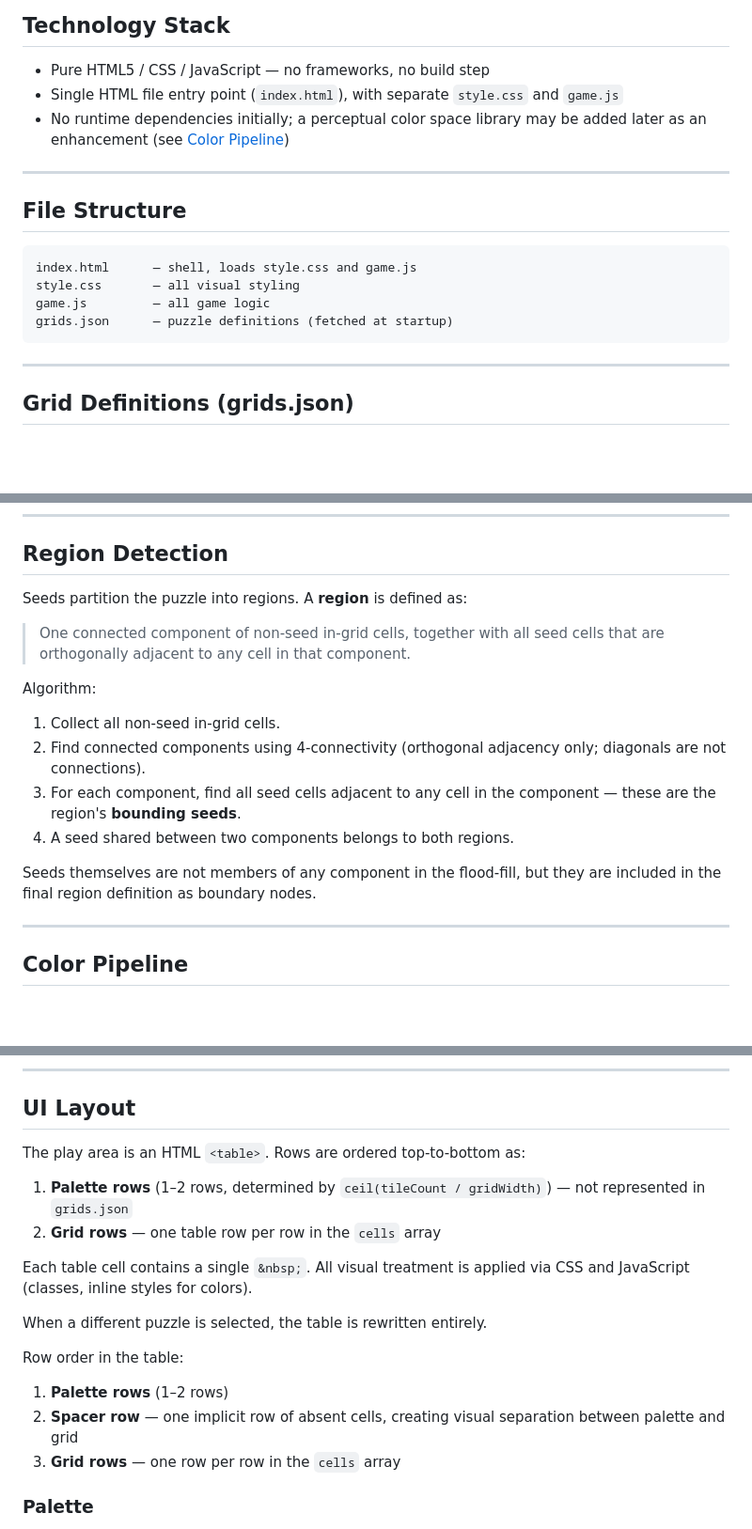
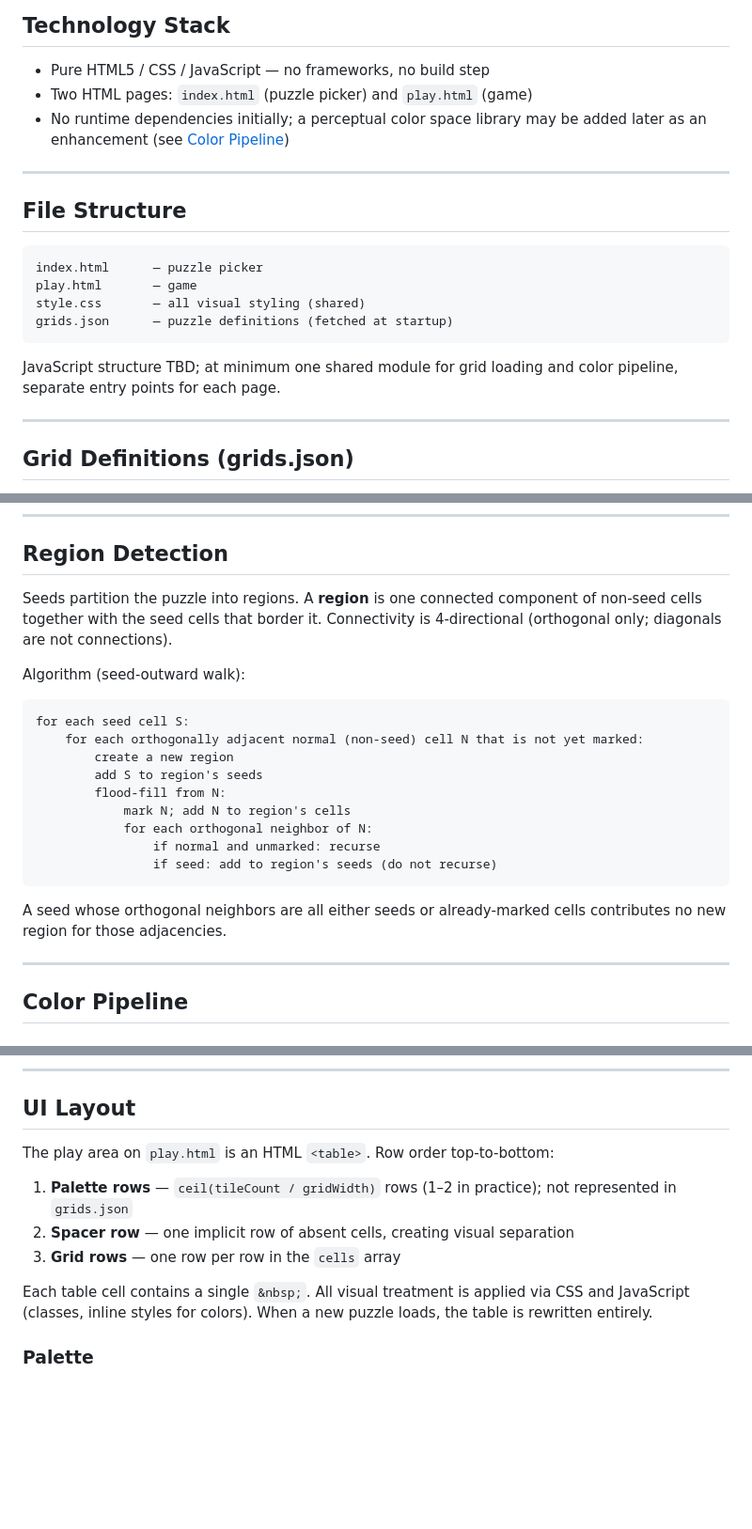
Before and after one commit to nebnamwen/crosscolor, a Markdown page: spec.md, 3 parts joined by grey strips. Shown at 94% size. Drawn GitHub-style; blank space fills up the shorter version.

Commit message:
Refine spec: region algorithm, two-page structure, UI refinements section
- Replace region detection algorithm with seed-outward walk
- Fix tech stack and file structure to reflect index.html + play.html
- Fix UI layout section (remove duplicate row-order list, scope to play.html)
- Add UI Refinements section for non-essential visual decisions
- Note JS structure as TBD with at least one shared module

Co-Authored-By: Claude Sonnet 4.6 <noreply@anthropic.com>

````diff
--- a/spec.md
+++ b/spec.md
@@ -7,7 +7,7 @@ A browser-based remake of Blendoku, a color-ordering puzzle game. The player arr
 ## Technology Stack
 
 - Pure HTML5 / CSS / JavaScript — no frameworks, no build step
-- Single HTML file entry point (`index.html`), with separate `style.css` and `game.js`
+- Two HTML pages: `index.html` (puzzle picker) and `play.html` (game)
 - No runtime dependencies initially; a perceptual color space library may be added later as an enhancement (see [Color Pipeline](#color-pipeline))
 
 ---
@@ -15,11 +15,13 @@ A browser-based remake of Blendoku, a color-ordering puzzle game. The player arr
 ## File Structure
 
 ```
-index.html      — shell, loads style.css and game.js
-style.css       — all visual styling
-game.js         — all game logic
+index.html      — puzzle picker
+play.html       — game
+style.css       — all visual styling (shared)
 grids.json      — puzzle definitions (fetched at startup)
 ```
+
+JavaScript structure TBD; at minimum one shared module for grid loading and color pipeline, separate entry points for each page.
 
 ---
 
@@ -71,18 +73,23 @@ At startup, every grid in `grids.json` must be validated:
 
 ## Region Detection
 
-Seeds partition the puzzle into regions. A **region** is defined as:
+Seeds partition the puzzle into regions. A **region** is one connected component of non-seed cells together with the seed cells that border it. Connectivity is 4-directional (orthogonal only; diagonals are not connections).
 
-> One connected component of non-seed in-grid cells, together with all seed cells that are orthogonally adjacent to any cell in that component.
+Algorithm (seed-outward walk):
 
-Algorithm:
+```
+for each seed cell S:
+    for each orthogonally adjacent normal (non-seed) cell N that is not yet marked:
+        create a new region
+        add S to region's seeds
+        flood-fill from N:
+            mark N; add N to region's cells
+            for each orthogonal neighbor of N:
+                if normal and unmarked: recurse
+                if seed: add to region's seeds (do not recurse)
+```
 
-1. Collect all non-seed in-grid cells.
-2. Find connected components using 4-connectivity (orthogonal adjacency only; diagonals are not connections).
-3. For each component, find all seed cells adjacent to any cell in the component — these are the region's **bounding seeds**.
-4. A seed shared between two components belongs to both regions.
-
-Seeds themselves are not members of any component in the flood-fill, but they are included in the final region definition as boundary nodes.
+A seed whose orthogonal neighbors are all either seeds or already-marked cells contributes no new region for those adjacencies.
 
 ---
 
@@ -145,20 +152,13 @@ The gamma correction step (expand/compress with 2.2) will later be replaceable w
 
 ## UI Layout
 
-The play area is an HTML `<table>`. Rows are ordered top-to-bottom as:
+The play area on `play.html` is an HTML `<table>`. Row order top-to-bottom:
 
-1. **Palette rows** (1–2 rows, determined by `ceil(tileCount / gridWidth)`) — not represented in `grids.json`
-2. **Grid rows** — one table row per row in the `cells` array
+1. **Palette rows** — `ceil(tileCount / gridWidth)` rows (1–2 in practice); not represented in `grids.json`
+2. **Spacer row** — one implicit row of absent cells, creating visual separation
+3. **Grid rows** — one row per row in the `cells` array
 
-Each table cell contains a single `&nbsp;`. All visual treatment is applied via CSS and JavaScript (classes, inline styles for colors).
-
-When a different puzzle is selected, the table is rewritten entirely.
-
-Row order in the table:
-
-1. **Palette rows** (1–2 rows)
-2. **Spacer row** — one implicit row of absent cells, creating visual separation between palette and grid
-3. **Grid rows** — one row per row in the `cells` array
+Each table cell contains a single `&nbsp;`. All visual treatment is applied via CSS and JavaScript (classes, inline styles for colors). When a new puzzle loads, the table is rewritten entirely.
 
 ### Palette
 
````
Also changed, not shown: other parts of spec.md (+14 -0 lines).
